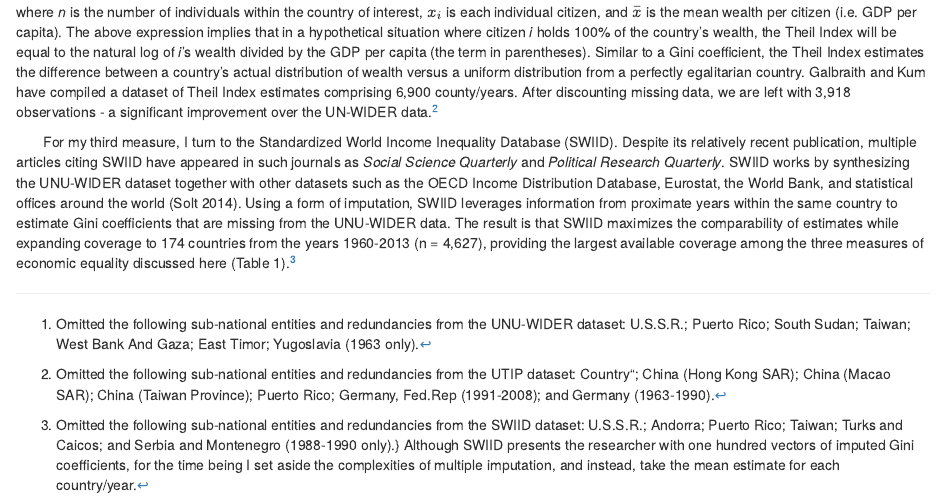
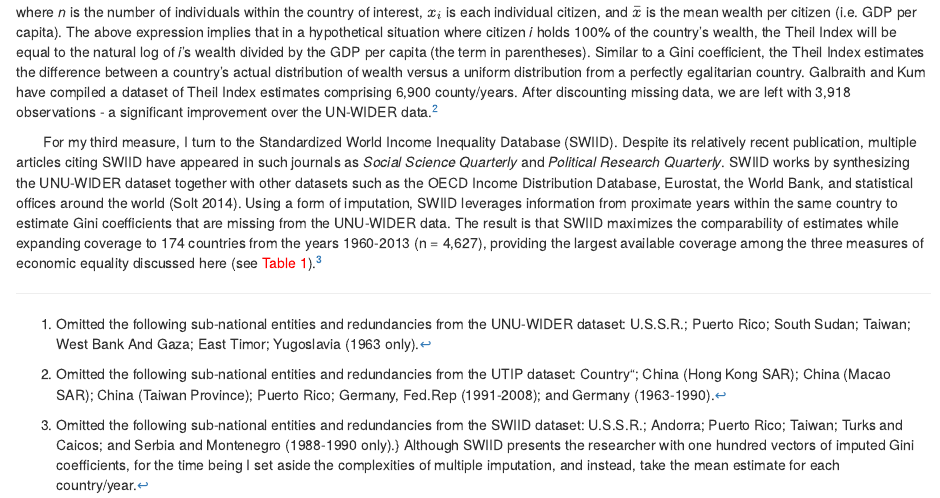
Before and after one commit to b-knight/Heckscher-Ohlin-in-the-Age-of-Inequality, an R Markdown document (HO.Rmd): the page in a window 1100 px wide, from 1820 px down. The pictures show the output file HO.html that the author committed with the source, opened offline.

Commit message:
Updated after installation of Red Carpet

```diff
--- a/HO.Rmd
+++ b/HO.Rmd
@@ -69,7 +69,7 @@ where *A* is the area enclosed by the Lorenz curve, and *B* represents the unifo
 where *n* is the number of individuals within the country of interest, $x_i$ is each individual citizen, and $\bar{x}$ is the mean wealth per citizen (i.e. GDP per capita). The above expression implies that in a hypothetical situation where citizen *i* holds 100\% of the country's wealth, the Theil Index will be equal to the natural log of *i*'s wealth divided by the GDP per capita (the term in parentheses). Similar to a Gini coefficient, the Theil Index estimates the difference between a country's actual distribution of wealth versus a uniform distribution from a perfectly egalitarian country.  Galbraith and Kum have compiled a dataset of Theil Index estimates comprising 6,900 county/years. After discounting missing data, we are left with 3,918 observations - a significant improvement over the UN-WIDER data.[^2]
 <br>
 
-&nbsp;&nbsp;&nbsp;&nbsp;&nbsp;&nbsp; For my third measure, I turn to the Standardized World Income Inequality Database (SWIID). Despite its relatively recent publication, multiple articles citing SWIID have appeared in such journals as *Social Science Quarterly* and *Political Research Quarterly*. SWIID works by synthesizing the UNU-WIDER dataset together with other datasets such as the OECD Income Distribution Database, Eurostat, the World Bank, and statistical offices around the world (Solt 2014). Using a form of imputation, SWIID leverages information from proximate years within the same country to estimate Gini coefficients that are missing from the UNU-WIDER data. The result is that SWIID maximizes the comparability of estimates while expanding coverage to 174 countries from the years 1960-2013 (n = 4,627), providing the largest available coverage among the three measures of economic equality discussed here (Table 1).[^3]
+&nbsp;&nbsp;&nbsp;&nbsp;&nbsp;&nbsp; For my third measure, I turn to the Standardized World Income Inequality Database (SWIID). Despite its relatively recent publication, multiple articles citing SWIID have appeared in such journals as *Social Science Quarterly* and *Political Research Quarterly*. SWIID works by synthesizing the UNU-WIDER dataset together with other datasets such as the OECD Income Distribution Database, Eurostat, the World Bank, and statistical offices around the world (Solt 2014). Using a form of imputation, SWIID leverages information from proximate years within the same country to estimate Gini coefficients that are missing from the UNU-WIDER data. The result is that SWIID maximizes the comparability of estimates while expanding coverage to 174 countries from the years 1960-2013 (n = 4,627), providing the largest available coverage among the three measures of economic equality discussed here (see <span style="color:red">Table 1</span>).[^3]
 
 [^1]: Omitted the following sub-national entities and redundancies from the UNU-WIDER dataset: U.S.S.R.; Puerto Rico; South Sudan; Taiwan; West Bank And Gaza; East Timor; Yugoslavia (1963 only).
 [^2]: Omitted the following sub-national entities and redundancies from the UTIP dataset: Country"; China (Hong Kong SAR); China (Macao SAR); China (Taiwan Province); Puerto Rico; Germany, Fed.Rep (1991-2008); and Germany (1963-1990).
```
Also changed, not shown: HO.html, HO.md.
